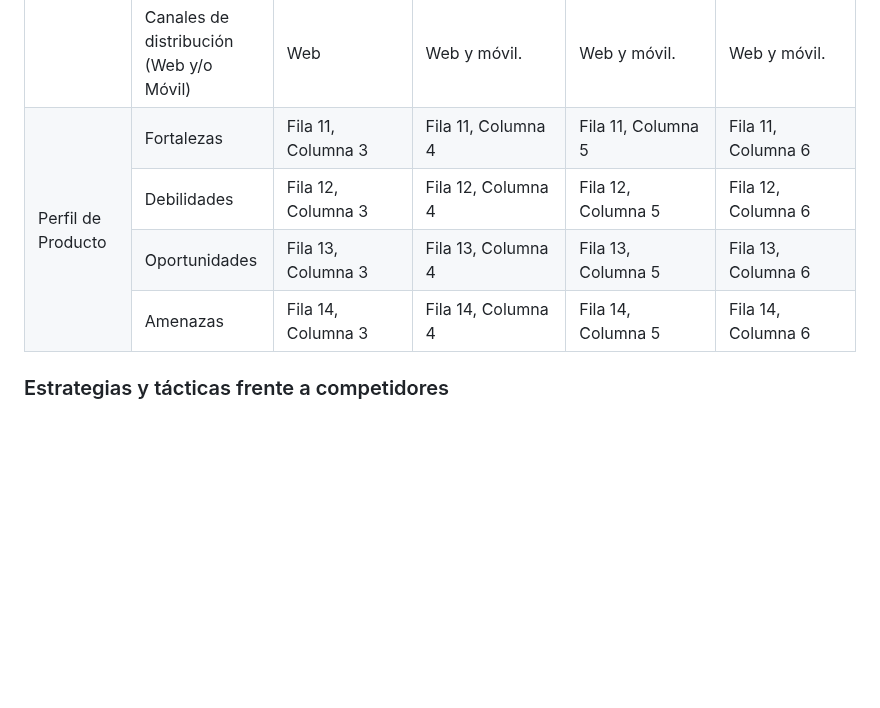
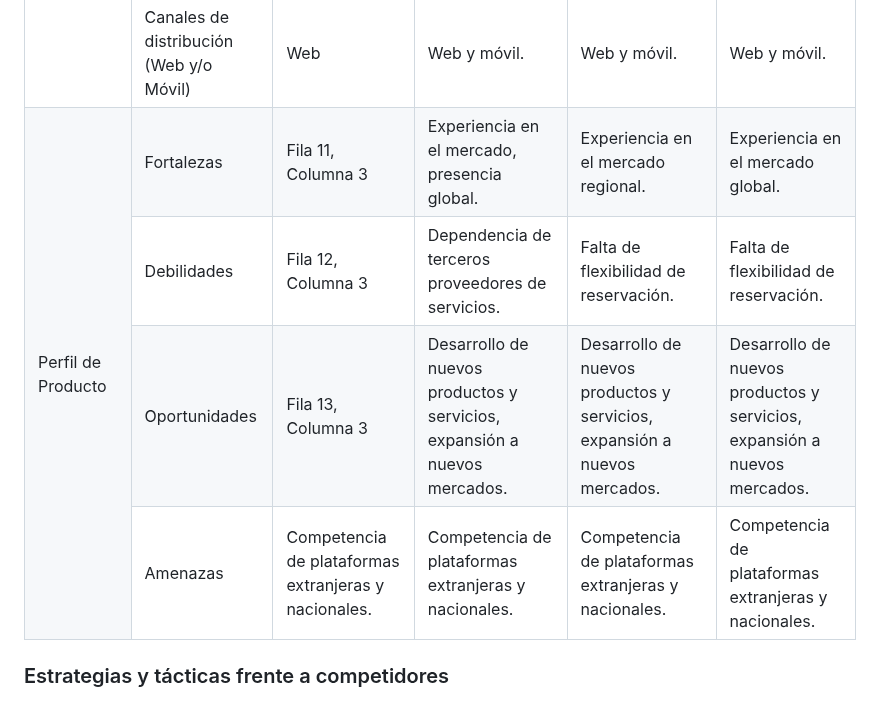
Before and after one commit to asjhanc/Project-Report, a Markdown page: README.md, the part around the change. GitHub-like rendering; blank space fills up the shorter version.

Commit message:
Update Análisis Competitivo

```diff
--- a/README.md
+++ b/README.md
@@ -368,30 +368,30 @@ Se han identificado dos segmentos objetivos.
       <td rowspan="4" style="text-align:center;">Perfil de Producto</td>
       <td style="text-align:center;">Fortalezas</td>
       <td style="text-align:center;">Fila 11, Columna 3</td>
-      <td style="text-align:center;">Fila 11, Columna 4</td>
-      <td style="text-align:center;">Fila 11, Columna 5</td>
-      <td style="text-align:center;">Fila 11, Columna 6</td>
+      <td style="text-align:center;">Experiencia en el mercado, presencia global.</td>
+      <td style="text-align:center;">Experiencia en el mercado regional.</td>
+      <td style="text-align:center;">Experiencia en el mercado global.</td>
     </tr>
     <tr>
       <td style="text-align:center;">Debilidades</td>
       <td style="text-align:center;">Fila 12, Columna 3</td>
-      <td style="text-align:center;">Fila 12, Columna 4</td>
-      <td style="text-align:center;">Fila 12, Columna 5</td>
-      <td style="text-align:center;">Fila 12, Columna 6</td>
+      <td style="text-align:center;">Dependencia de terceros proveedores de servicios.</td>
+      <td style="text-align:center;">Falta de flexibilidad de reservación.</td>
+      <td style="text-align:center;">Falta de flexibilidad de reservación.</td>
     </tr>
     <tr>
       <td style="text-align:center;">Oportunidades</td>
       <td style="text-align:center;">Fila 13, Columna 3</td>
-      <td style="text-align:center;">Fila 13, Columna 4</td>
-      <td style="text-align:center;">Fila 13, Columna 5</td>
-      <td style="text-align:center;">Fila 13, Columna 6</td>
+      <td style="text-align:center;">Desarrollo de nuevos productos y servicios, expansión a nuevos mercados.</td>
+      <td style="text-align:center;">Desarrollo de nuevos productos y servicios, expansión a nuevos mercados.</td>
+      <td style="text-align:center;">Desarrollo de nuevos productos y servicios, expansión a nuevos mercados.</td>
     </tr>
     <tr>
       <td style="text-align:center;">Amenazas</td>
-      <td style="text-align:center;">Fila 14, Columna 3</td>
-      <td style="text-align:center;">Fila 14, Columna 4</td>
-      <td style="text-align:center;">Fila 14, Columna 5</td>
-      <td style="text-align:center;">Fila 14, Columna 6</td>
+      <td style="text-align:center;">Competencia de plataformas extranjeras y nacionales.</td>
+      <td style="text-align:center;">Competencia de plataformas extranjeras y nacionales.</td>
+      <td style="text-align:center;">Competencia de plataformas extranjeras y nacionales.</td>
+      <td style="text-align:center;">Competencia de plataformas extranjeras y nacionales.</td>
     </tr>
   </tbody>
 </table>
```
